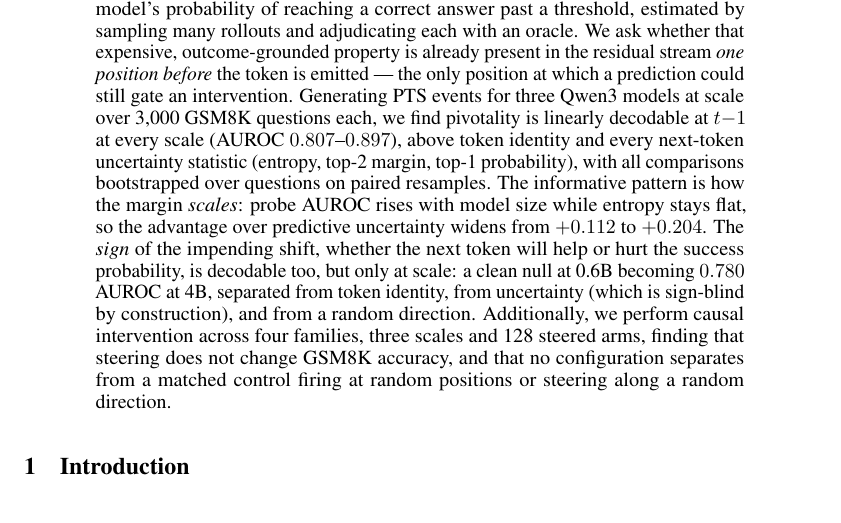
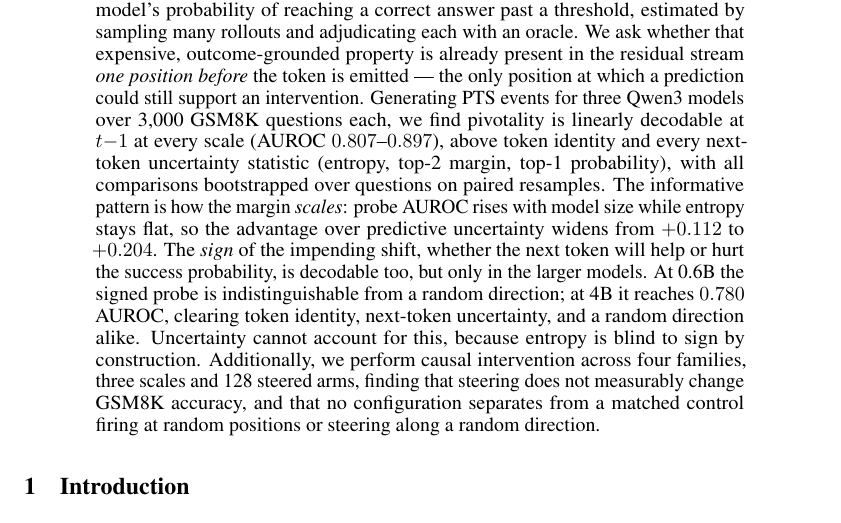
Before and after one commit to stvngo/Pivotal-Token-Representation-Learning, a LaTeX paper (paper/neurips2026/main.tex): part of page 1 of 13, cut so that both start at the same text. Compiled offline with pdfLaTeX.

Commit message:
paper: rephrase the signed-probe sentence in the abstract
"a clean null at 0.6B becoming 0.780 AUROC at 4B" put a hypothesis-test
outcome and a score in the same grammatical slot, so one appeared to turn
into the other, and the three "separated from" clauses then trailed off
the end. Split into two clauses -- what happens at 0.6B, what happens at
4B -- with the sign-blindness argument as its own sentence rather than a
parenthetical.

Also keeps the author's "does not measurably change", which fixes an
over-claim: we detect no change at roughly +-0.02 resolution, which is not
the same as there being none.

Co-Authored-By: Claude Opus 5 <noreply@anthropic.com>

```diff
--- a/paper/neurips2026/main.tex
+++ b/paper/neurips2026/main.tex
@@ -51,8 +51,8 @@ the model's probability of reaching a correct answer past a threshold,
 estimated by sampling many rollouts and adjudicating each with an oracle.
 We ask whether that expensive, outcome-grounded property is already
 present in the residual stream \emph{one position before} the token is
-emitted --- the only position at which a prediction could still gate an
-intervention. Generating PTS events for three Qwen3 models at scale over 3{,}000
+emitted --- the only position at which a prediction could still support an
+intervention. Generating PTS events for three Qwen3 models over 3{,}000
 GSM8K questions each, we find pivotality is linearly decodable at $t{-}1$
 at every scale (AUROC $0.807$--$0.897$), above token identity and
 every next-token uncertainty statistic (entropy, top-2 margin, top-1 probability),
@@ -62,11 +62,13 @@ probe AUROC rises with model size while entropy stays flat,
 so the advantage over predictive uncertainty widens
 from $+0.112$ to $+0.204$. The \emph{sign} of the impending shift,
 whether the next token will help or hurt the success probability, is decodable too,
-but only at scale: a clean null at 0.6B becoming $0.780$ AUROC at 4B, separated from
-token identity, from uncertainty (which is sign-blind by construction),
-and from a random direction. Additionally, we perform causal intervention across four families,
-three scales and 128 steered arms, finding that steering does not change GSM8K accuracy, and that no
-configuration separates from a matched control firing at random positions
+but only in the larger models. At 0.6B the signed probe is
+indistinguishable from a random direction; at 4B it reaches $0.780$
+AUROC, clearing token identity, next-token uncertainty, and a random
+direction alike. Uncertainty cannot account for this, because entropy is
+blind to sign by construction. Additionally, we perform causal intervention across four families,
+three scales and 128 steered arms, finding that steering does not measurably change GSM8K accuracy,
+and that no configuration separates from a matched control firing at random positions
 or steering along a random direction.
 \end{abstract}
 
```
